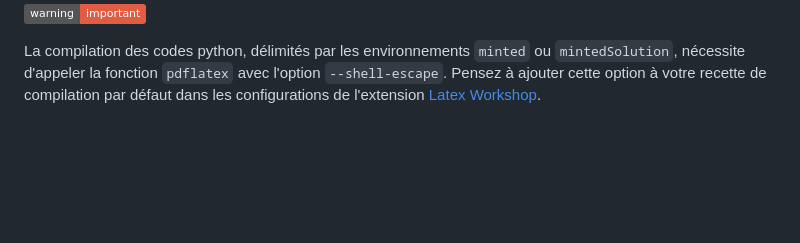
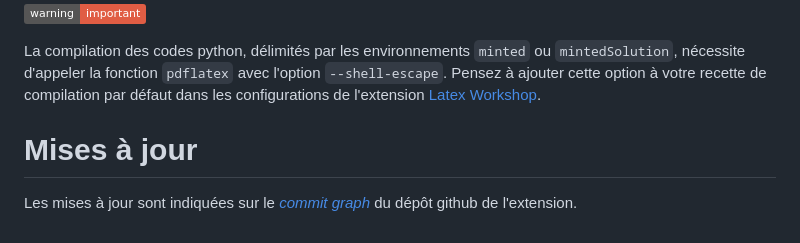
Before and after one commit to QFTrules/qftrules.prepaworkshop, a Markdown page: README.md, the part around the change. Drawn GitHub-style; badges without logos; blank space fills up the shorter version.

Commit message:
section mises à jour

````diff
--- a/README.md
+++ b/README.md
@@ -82,3 +82,6 @@ Les macros LaTeX sont les suivantes.
 ![](https://img.shields.io/badge/warning-important-red.svg)
 
 La compilation des codes python, délimités par les environnements ```minted``` ou ```mintedSolution```, nécessite d'appeler la fonction ```pdflatex``` avec l'option ```--shell-escape```. Pensez à ajouter cette option à votre recette de compilation par défaut dans les configurations de l'extension [Latex Workshop](https://marketplace.visualstudio.com/items?itemName=James-Yu.latex-workshop).
+
+# Mises à jour
+Les mises à jour sont indiquées sur le [*commit graph*](https://github.com/QFTrules/qftrules.prepaworkshop/commits/master/) du dépôt github de l'extension.
````
